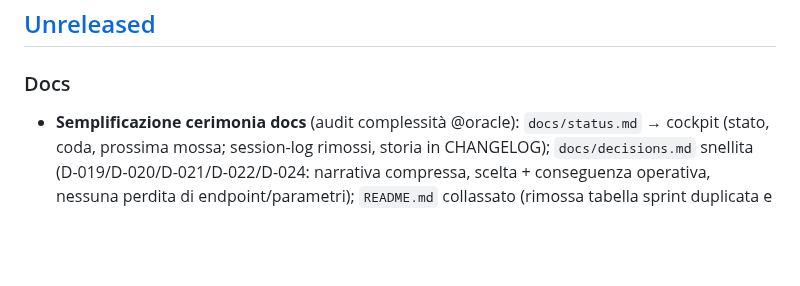
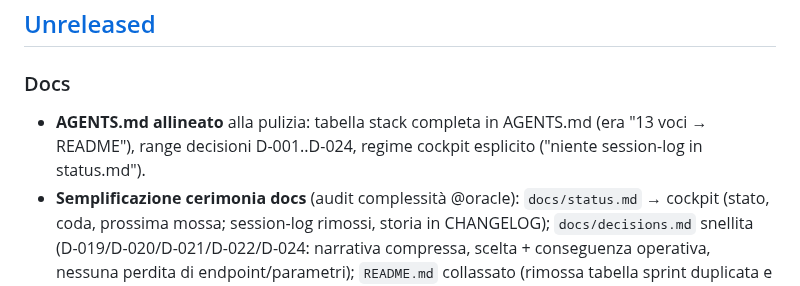
Before and after one commit to iltruma/guazza, a Markdown page: CHANGELOG.md, the part around the change. Rendered like a GitHub page; blank space fills up the shorter version.

```diff
--- a/CHANGELOG.md
+++ b/CHANGELOG.md
@@ -9,6 +9,7 @@ Versioning: major per sprint, minor per milestone interne.
 ## [Unreleased]
 
 ### Docs
+- **AGENTS.md allineato** alla pulizia: tabella stack completa in AGENTS.md (era "13 voci → README"), range decisioni D-001..D-024, regime cockpit esplicito ("niente session-log in status.md").
 - **Semplificazione cerimonia docs** (audit complessità @oracle): `docs/status.md` →
   cockpit (stato, coda, prossima mossa; session-log rimossi, storia in CHANGELOG);
   `docs/decisions.md` snellita (D-019/D-020/D-021/D-022/D-024: narrativa compressa,
```
Also changed, not shown: AGENTS.md (+3 -3 lines).
